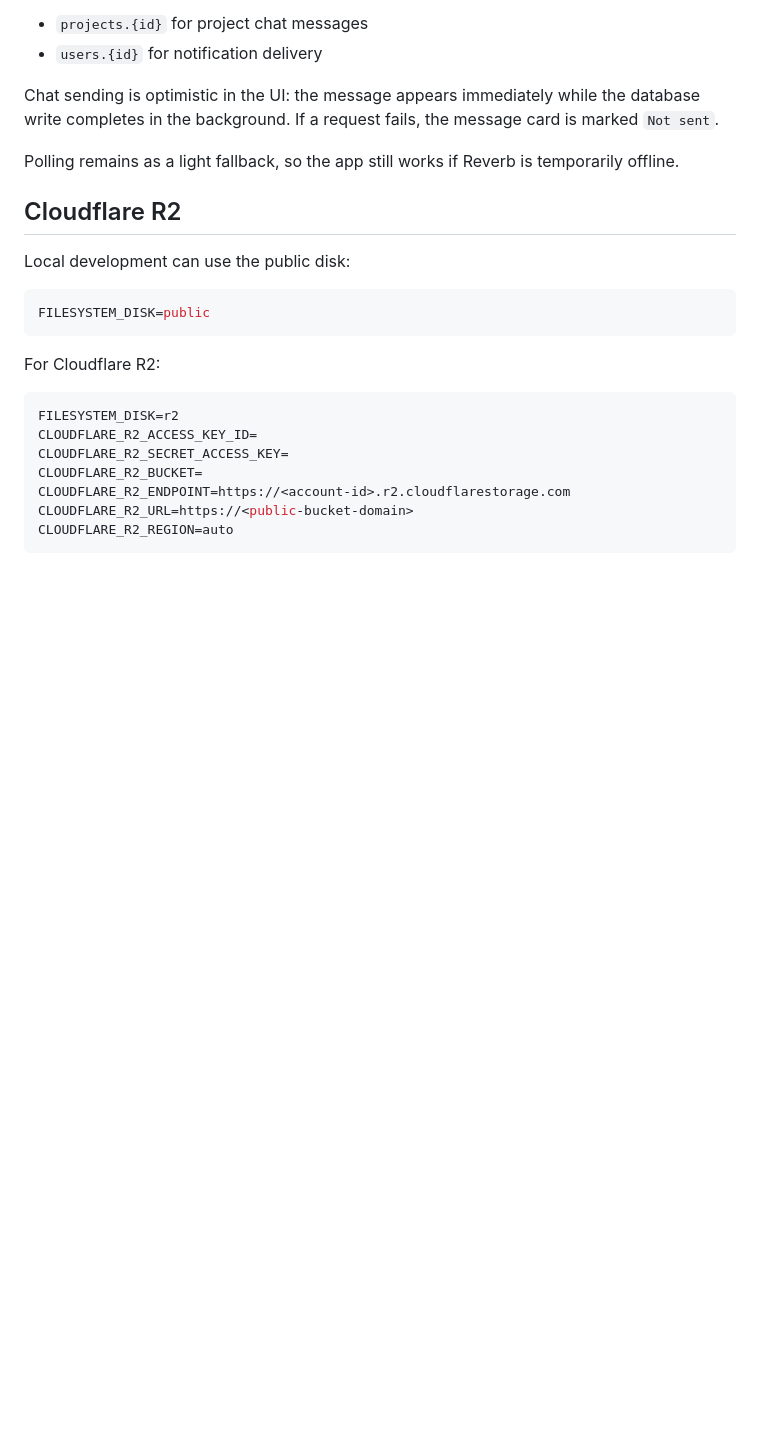
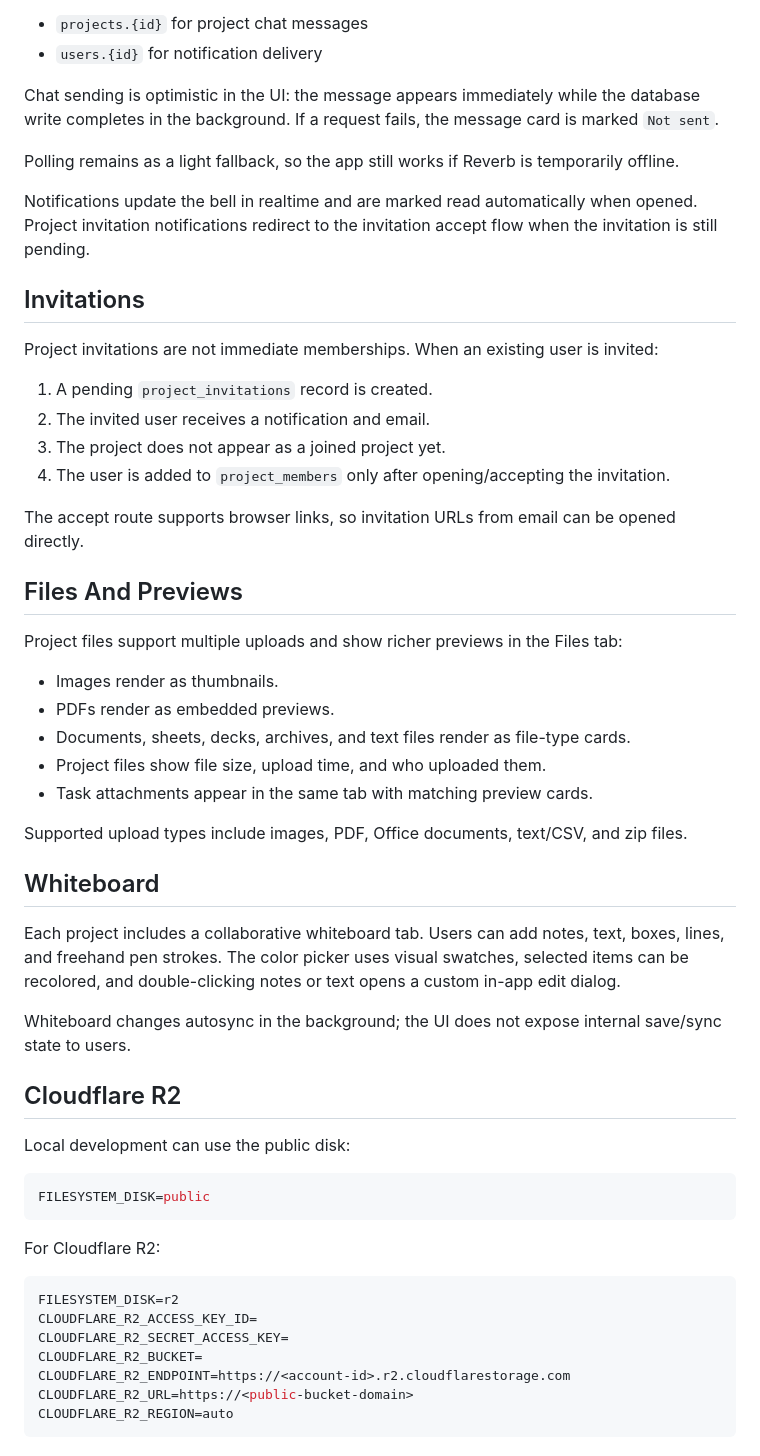
Before and after one commit to superiorshipet/project-task-managment, a Markdown page: README.md, the part around one of its changes. Drawn GitHub-style; blank space fills up the shorter version.

Commit message:
updated the readme with the new features

```diff
--- a/README.md
+++ b/README.md
@@ -147,6 +158,37 @@ Realtime features use Laravel Reverb private channels:
 Chat sending is optimistic in the UI: the message appears immediately while the database write completes in the background. If a request fails, the message card is marked `Not sent`.
 
 Polling remains as a light fallback, so the app still works if Reverb is temporarily offline.
+
+Notifications update the bell in realtime and are marked read automatically when opened. Project invitation notifications redirect to the invitation accept flow when the invitation is still pending.
+
+## Invitations
+
+Project invitations are not immediate memberships. When an existing user is invited:
+
+1. A pending `project_invitations` record is created.
+2. The invited user receives a notification and email.
+3. The project does not appear as a joined project yet.
+4. The user is added to `project_members` only after opening/accepting the invitation.
+
+The accept route supports browser links, so invitation URLs from email can be opened directly.
+
+## Files And Previews
+
+Project files support multiple uploads and show richer previews in the Files tab:
+
+- Images render as thumbnails.
+- PDFs render as embedded previews.
+- Documents, sheets, decks, archives, and text files render as file-type cards.
+- Project files show file size, upload time, and who uploaded them.
+- Task attachments appear in the same tab with matching preview cards.
+
+Supported upload types include images, PDF, Office documents, text/CSV, and zip files.
+
+## Whiteboard
+
+Each project includes a collaborative whiteboard tab. Users can add notes, text, boxes, lines, and freehand pen strokes. The color picker uses visual swatches, selected items can be recolored, and double-clicking notes or text opens a custom in-app edit dialog.
+
+Whiteboard changes autosync in the background; the UI does not expose internal save/sync state to users.
 
 ## Cloudflare R2
 
```
Also changed, not shown: other parts of README.md (+14 -3 lines).
